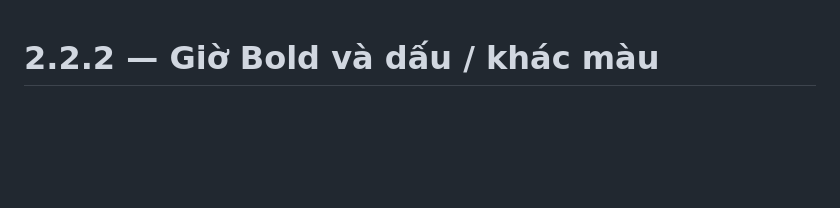
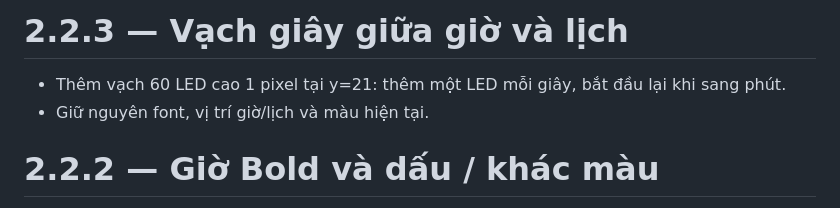
Before and after one commit to Hoangminhfcb/esp32-p5-clock, a Markdown page: CHANGELOG.md, the part around the change. Rendered like a GitHub page; blank space fills up the shorter version.

```diff
--- a/CHANGELOG.md
+++ b/CHANGELOG.md
@@ -1,3 +1,8 @@
+# 2.2.3 — Vạch giây giữa giờ và lịch
+
+- Thêm vạch 60 LED cao 1 pixel tại y=21: thêm một LED mỗi giây, bắt đầu lại khi sang phút.
+- Giữ nguyên font, vị trí giờ/lịch và màu hiện tại.
+
 # 2.2.2 — Giờ Bold và dấu / khác màu
 
 - Dùng font DejaVu Sans Condensed Bold thật, cao 19 px.
```
Also changed, not shown: README.md (+1 -0 lines), docs/clock-preview.png, 5 other files.
